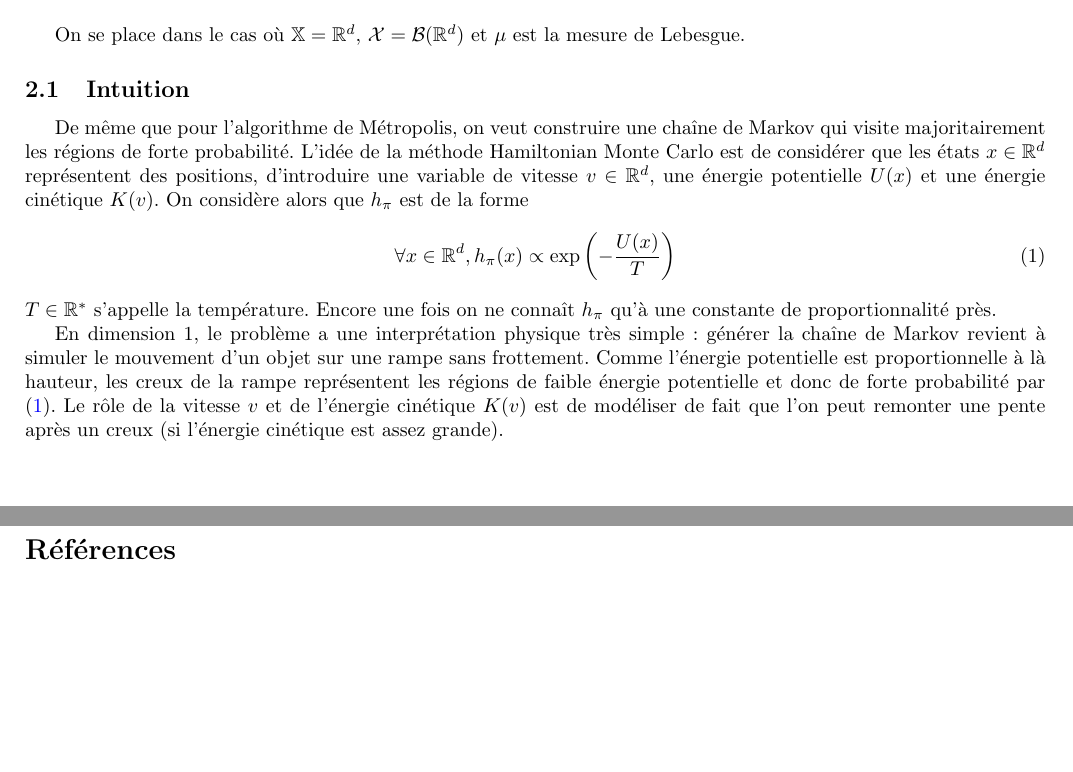
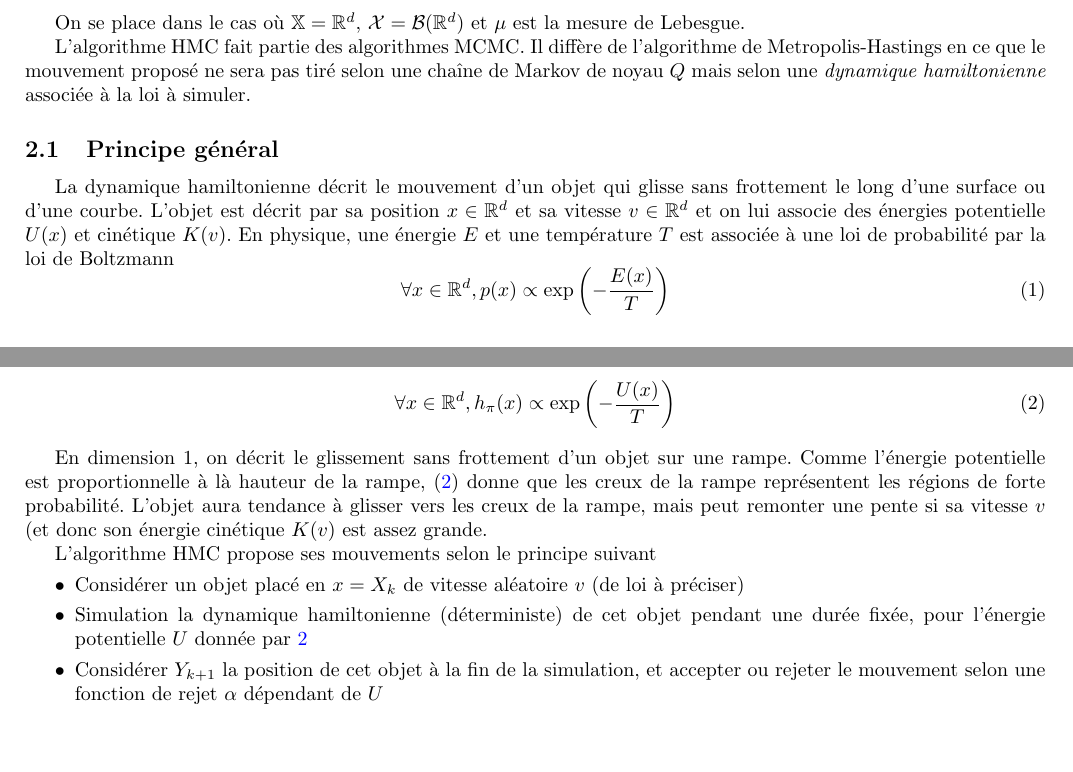
Before and after one commit to amaurydurand/hmc, a LaTeX document (latex/hmc_Rakotonirina-Durand.tex): two parts of pages 3 and 4 of 4 before the commit and two parts of pages 2 and 3 of 4 after it, joined at a grey line, cut so that both start at the same text, the shorter picture padded with empty space. The pictures show the PDF file latex/hmc_Rakotonirina-Durand.pdf that the author committed with the source.

Commit message:
Metropolis-Hastings, traduction algorithme, review intuition

```diff
--- a/latex/hmc_Rakotonirina-Durand.tex
+++ b/latex/hmc_Rakotonirina-Durand.tex
@@ -53,9 +48,30 @@ On considère $P$ un noyau de Markov sur $\xset \times \calX$.
-  \end{itemize}
-\end{Def}
+% \begin{Def}[Système ergodique]
+%   Soit $(\Omega, \calB, \PP)$ un espace de probabilité. Soit $T : (\Omega, \calB) \to (\Omega, \calB)$ une application mesurable.
+%   \begin{itemize}
+%   \item On dit que $\PP$ est invariante pour $T$ si $\forall A \in \calB, \PP[T^{-1}(A)] = \PP[A]$. Dans ce cas, on dit que $(\Omega, \calB, \PP, T)$ est un système dynamique.
+%   \item $A \in \calB$ est dit invariant pour $T$ si $A = T^{-1}(A)$.
+%   \item Si pour tout $A$ invariant pour $T$ on a $\PP[A] \in \ens{0,1}$ alors on dit que $(\Omega, \calB, \PP, T)$ est un système ergodique.
+%   \end{itemize}
+% \end{Def}
+
+% \begin{Thm}\label{thm:ergodic}
+%   Soit $P$ un noyau de Markov sur $\xset \times \calX$ et on se place sur l'espace canonique $(\xset^n, \calX^{\otimes n})$. On note $ \theta : \fundef{ \xset^\nset &\to& \xset^\nset \\ (\omega_t)_{t\in \nset} &\mapsto& (\omega_{t+1})_{t \in \nset}}$ et  $\forall k \in \nset^*, \theta_k = \theta_{k-1} \circ \theta$ avec $\theta_0 = Id$. On suppose
+%   \begin{enumerate}
+%   \item $P$ possède une loi invariante $\pi$
+%   \item $(\xset^\nset, \calX^{\otimes \nset}, \PP_\pi, \theta)$ est ergodique
+%   \end{enumerate}
+%   Alors pour toute v.a $Y \in L^1(\xset^\nset, \calX^{\otimes \nset}, \PP_\pi)$, pour $\pi$-presque tout $x \in \xset$,
+% $$
+%   \frac{1}{n} \sum_{k=0}^{n-1} Y \circ \theta_k \xrightarrow[n \to +\infty]{\PP_x\text{-}\ps} \EE{\pi}[Y]
+%   $$
+% \end{Thm}
+
+% \begin{Rque}
+%   Considérons $(X_k)_{k \in \nset}$ la chaîne de Markov canonique de noyau $P$ et $f \in \fset_+(\xset, \calX) \cup \fset_b(\xset, \calX)$ alors en prenant $Y = f(X_0)$, on a $Y \circ \theta_k = f(X_k)$ et $\EE{\pi}[Y] = \EE{\pi}[f(X_0)] = \pi f$ donc le résultat du théorème \ref{thm:ergodic} se réécrit : pour $\pi$-presque tout $x \in \xset$,
+% $$
+%   \frac{1}{n} \sum_{k=0}^{n-1} f(X_k) \xrightarrow[n \to +\infty]{\PP_x\text{-}\ps} \pi f
+%   $$
+%   Ce qui montre que l'on peut avoir une bonne approximation de $\pi f$ en construisant une chaîne de Markov. De plus il est intéressant de constater que la convergence est $\PP_x$ presque sûre pour $\pi$-presque tout $x \in \xset$ ce qui signifie que quelque soit le point de départ, on est sûr d'avoir une bonne approximation de $\pi f$ si on attend suffisamment longtemps.
+% \end{Rque}
 
 \begin{Thm}\label{thm:ergodic}
-  Soit $P$ un noyau de Markov sur $\xset \times \calX$ et on se place sur l'espace canonique $(\xset^n, \calX^{\otimes n})$. On note $ \theta : \fundef{ \xset^\nset &\to& \xset^\nset \\ (\omega_t)_{t\in \nset} &\mapsto& (\omega_{t+1})_{t \in \nset}}$ et  $\forall k \in \nset^*, \theta_k = \theta_{k-1} \circ \theta$ avec $\theta_0 = Id$. On suppose
-  \begin{enumerate}
-  \item $P$ possède une loi invariante $\pi$
-  \item $(\xset^\nset, \calX^{\otimes \nset}, \PP_\pi, \theta)$ est ergodique
-  \end{enumerate}
@@ -66,9 +79,3 @@ $$
+  $$\frac{1}{n} \sum_{k=0}^{n-1} f(X_k) \xrightarrow[n \to +\infty]{\PP_x\text{-}\ps} \pi f$$
 \end{Thm}
 
-\begin{Rque}
-  Considérons $(X_k)_{k \in \nset}$ la chaîne de markov canonique de noyau $P$ et $f \in \fset_+(\xset, \calX) \cup \fset_b(\xset, \calX)$ alors en prenant $Y = f(X_0)$, on a $Y \circ \theta_k = f(X_k)$ et $\EE{\pi}[Y] = \EE{\pi}[f(X_0)] = \pi f$ donc le résultat du théorème \ref{thm:ergodic} se réécrit : pour $\pi$-presque tout $x \in \xset$,
-$$
-  \frac{1}{n} \sum_{k=0}^{n-1} f(X_k) \xrightarrow[n \to +\infty]{\PP_x\text{-}\ps} \pi f
-  $$
-  Ce qui montre que l'on peut avoir une bonne approximation de $\pi f$ en construisant une chaîne de Markov. De plus il est intéressant de constater que la convergence est $\PP_x$ presque sûre pour $\pi$-presque tout $x \in \xset$ ce qui signifie que quelque soit le point de départ, on estsûr d'avoir une bonne approximation de $\pi f$ si on attend suffisamment longtemps.
-\end{Rque}
@@ -81,13 +113,14 @@ On suppose que $\pi$ a une densité $h_\pi$ par rapport à une mesure $\mu$. On
 
 \begin{center}
 \begin{algorithm}[H]
- \KwInit{$X_0 = x \in \xset$ arbitrary}
- \Repeat{some condition}{
-   Propose a motion $Y_{k+1} = X_k + U_{k+1}$ with $(U_k)_{k \in \nset} \siid Q$ and $(U_k)_{k \in \nset} \indep (X_k)_{k \in \nset}$ \\
-   Compute $\alpha_{k+1} = \alpha(X_k, Y_{k+1})$  where $\alpha(x,y) = 1 \wedge \frac{h_{\pi}(y)}{h_\pi(x)}$ \\
-   Set $X_{k+1} = \piecewise{ Y_{k+1} & \text{with probability } \alpha_{k+1} \\ X_k & \text{with probability } 1 - \alpha_{k+1}}$
-   }
- \caption{Random Walk Metropolis}
+  $X_0 \leftarrow x \in \xset$ arbitraire\;
+  \Repeat{une condition d'arrêt}{
+    $Y_{k+1} \sim Q(X_k,\dot)$ \tcc*{Proposer un mouvement}
+    $\alpha_{k+1} \leftarrow \alpha(X_k, Y_{k+1})$ où $\alpha(x,y) = 1 \wedge \frac{h_{\pi}(y)q(y,x)}{h_\pi(x)q(x,y)}$\;
+    $X_{k+1} \leftarrow \piecewise{ Y_{k+1} & \text{avec probabilité } \alpha_{k+1} \\ X_k & \text{with probability } 1 - \alpha_{k+1}}$ \tcc*{Accepter ou rejeter le mouvement}
+    }
+  \caption{Random Walk Metropolis}
+  \label{algo:metropolis-hastings}
 \end{algorithm}
 \end{center}
 
@@ -95 +128,8 @@ Une explication intuitive de cet algorithme est de voir que l'on cherche à visi
 
+\begin{Rque}
+  Il y a d'autres fonctions de rejet $\alpha$ qui permettent à l'algorithme de fonctionner. De même, le choix du noyau $Q$ est un degré de liberté de l'algorithme.
+
+  Le choix de $Q$ est en fait une difficulté de l'algorithme, puisque le mouvement proposé doit permettre l'exploration de tout l'espace (afin de passer régulièrement par toutes les régions fortement chargées par $\pi$). Nous verrons que l'algorithme HMC résout ce problème en proposant le mouvement selon une \emph{dynamique hamiltonienne}.
+\end{Rque}
+
+\begin{Def}
@@ -97,13 +139,28 @@ Une explication intuitive de cet algorithme est de voir que l'on cherche à visi
+\end{Def}
+
+\section{Hamiltonian Monte Carlo}
+
 On se place dans le cas où $\xset = \rset^d$, $\calX = \calB(\rset^d)$ et $\mu$ est la mesure de Lebesgue.
 
-\subsection{Intuition}
-De même que pour l'algorithme de Métropolis, on veut construire une chaîne de Markov qui visite majoritairement les régions de forte probabilité. L'idée de la méthode Hamiltonian Monte Carlo est de considérer que les états $x \in \rset^d$ représentent des positions, d'introduire une variable de vitesse $v \in \rset^d$, une énergie potentielle $U(x)$ et une énergie cinétique $K(v)$. On considère alors que $h_\pi$ est de la forme
+L'algorithme HMC fait partie des algorithmes MCMC. Il diffère de l'algorithme de Metropolis-Hastings en ce que le mouvement proposé ne sera pas tiré selon une chaîne de Markov de noyau $Q$ mais selon une \emph{dynamique hamiltonienne} associée à la loi à simuler.
+
+\subsection{Principe général}
+
+La dynamique hamiltonienne décrit le mouvement d'un objet qui glisse sans frottement le long d'une surface ou d'une courbe. L'objet est décrit par sa position $x \in \rset^d$ et sa vitesse $v \in \rset^d$ et on lui associe des énergies potentielle $U(x)$ et cinétique $K(v)$. En physique, une énergie $E$ et une température $T$ est associée à une loi de probabilité par la loi de Boltzmann
+$$\forall x \in \rset^d,  p(x) \propto \exp \left( -\frac{E(x)}{T} \right)$$
+Ici on choisit donc l'énergie potentielle pour avoir
 \begin{equation}\label{eq:canonical-dist}
 \forall x \in \rset^d,  h_\pi(x) \propto \exp \left( -\frac{U(x)}{T} \right)
 \end{equation}
-$T \in \rset^*$ s'appelle la température. Encore une fois on ne connaît $h_\pi$ qu'à une constante de proportionnalité près.
 
-En dimension 1, le problème a une interprétation physique très simple : générer la chaîne de Markov revient à simuler le mouvement d'un objet sur une rampe sans frottement. Comme l'énergie potentielle est proportionnelle à là hauteur, les creux de la rampe représentent les régions de faible énergie potentielle et donc de forte probabilité par \eqref{eq:canonical-dist}. Le rôle de la vitesse $v$ et de l'énergie cinétique $K(v)$ est de modéliser de fait que l'on peut remonter une pente après un creux (si l'énergie cinétique est assez grande).
+En dimension 1, on décrit le glissement sans frottement d'un objet sur une rampe. Comme l'énergie potentielle est proportionnelle à là hauteur de la rampe, \eqref{eq:canonical-dist} donne que les creux de la rampe représentent les régions de forte probabilité. L'objet aura tendance à glisser vers les creux de la rampe, mais peut remonter une pente si sa vitesse $v$ (et donc son énergie cinétique $K(v)$ est assez grande.
+
+L'algorithme HMC propose ses mouvements selon le principe suivant
+\begin{itemize}
+  \item Considérer un objet placé en $x = X_k$ de vitesse aléatoire $v$ (de loi à préciser)
+  \item Simulation la dynamique hamiltonienne (déterministe) de cet objet pendant une durée fixée, pour l'énergie potentielle $U$ donnée par \ref{eq:canonical-dist}
+  \item Considérer $Y_{k+1}$ la position de cet objet à la fin de la simulation, et accepter ou rejeter le mouvement selon une fonction de rejet $\alpha$ dépendant de $U$
+\end{itemize}
 
 \pagebreak
 \bibliographystyle{plain}
```
Also changed, not shown: latex/init.sty (+1 -1 lines), latex/hmc_Rakotonirina-Durand.pdf, latex/hmc_Rakotonirina-Durand.tex (59 more changed lines), 1 other file.
